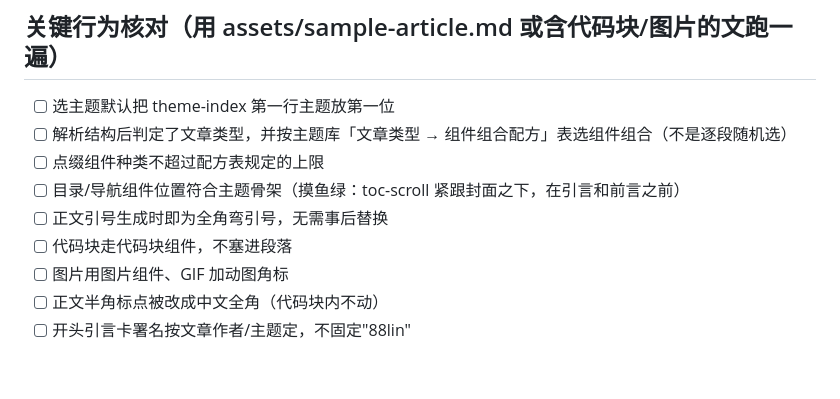
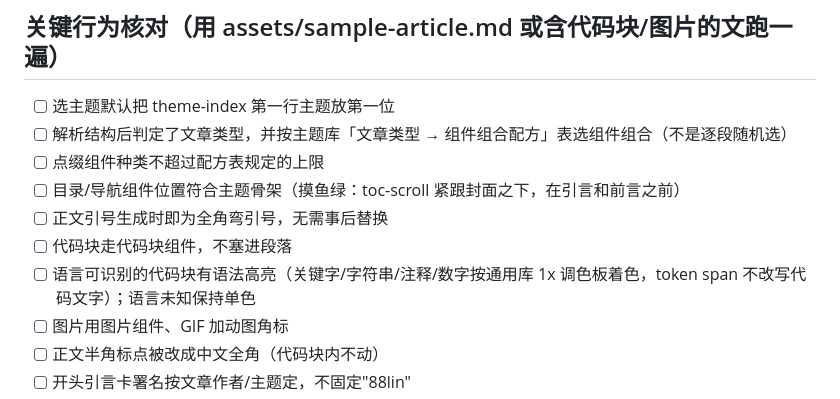
Before and after one commit to 88lin/gzh-design-skill, a Markdown page: references/eval-cases.md, the part around the change. GitHub-like rendering; blank space fills up the shorter version.

```diff
--- a/references/eval-cases.md
+++ b/references/eval-cases.md
@@ -36,6 +36,7 @@
 - [ ] 目录/导航组件位置符合主题骨架（摸鱼绿：toc-scroll 紧跟封面之下，在引言和前言之前）
 - [ ] 正文引号生成时即为全角弯引号，无需事后替换
 - [ ] 代码块走代码块组件，不塞进段落
+- [ ] 语言可识别的代码块有语法高亮（关键字/字符串/注释/数字按通用库 1x 调色板着色，token span 不改写代码文字）；语言未知保持单色
 - [ ] 图片用图片组件、GIF 加动图角标
 - [ ] 正文半角标点被改成中文全角（代码块内不动）
 - [ ] 开头引言卡署名按文章作者/主题定，不固定"88lin"
```
Also changed, not shown: SKILL.md (+2 -2 lines), references/common-components.md (+42 -1 lines).
